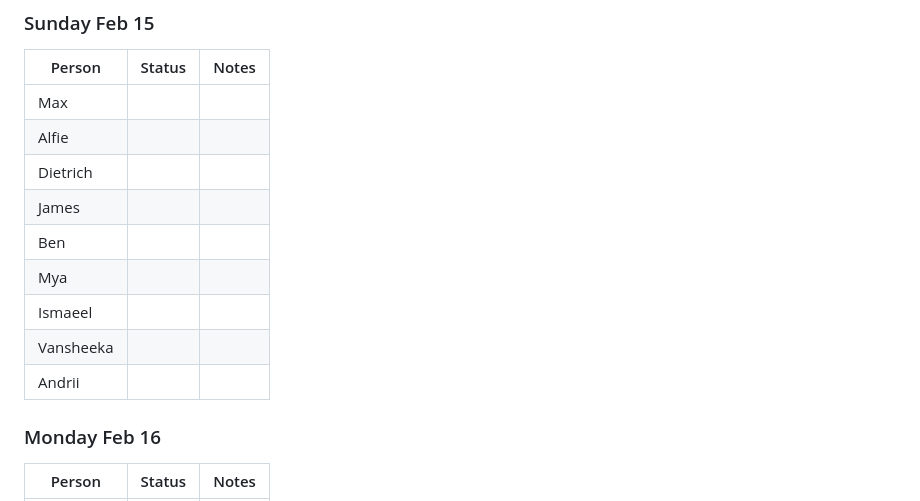
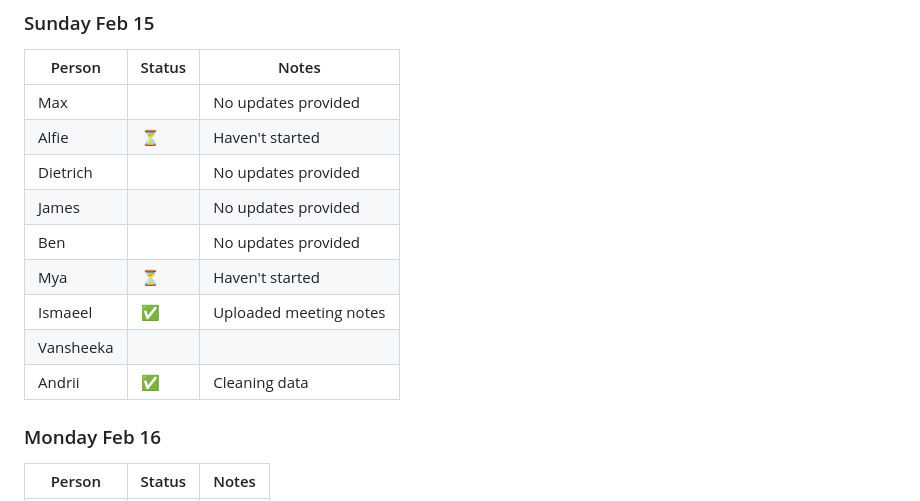
Before and after one commit to TanishqK27/CUIC_Sem2_Project, a Markdown page: team/CURRENT_WEEK.md, the part around the change. Rendered like a GitHub page.

Commit message:
docs: update current week status

```diff
--- a/team/CURRENT_WEEK.md
+++ b/team/CURRENT_WEEK.md
@@ -332,15 +332,15 @@ flowchart TB
 
 | Person | Status | Notes |
 |--------|--------|-------|
-| Max |  |  |
-| Alfie |  |  |
-| Dietrich |  |  |
-| James |  |  |
-| Ben |  |  |
-| Mya |  |  |
-| Ismaeel |  |  |
+| Max |  | No updates provided  |
+| Alfie | ⏳ | Haven't started |
+| Dietrich |  | No updates provided  |
+| James |  | No updates provided  |
+| Ben |  | No updates provided  |
+| Mya | ⏳ | Haven't started |
+| Ismaeel | ✅ | Uploaded meeting notes |
 | Vansheeka |  |  |
-| Andrii |  |  |
+| Andrii | ✅ | Cleaning data |
 
 ### Monday Feb 16
 
```
